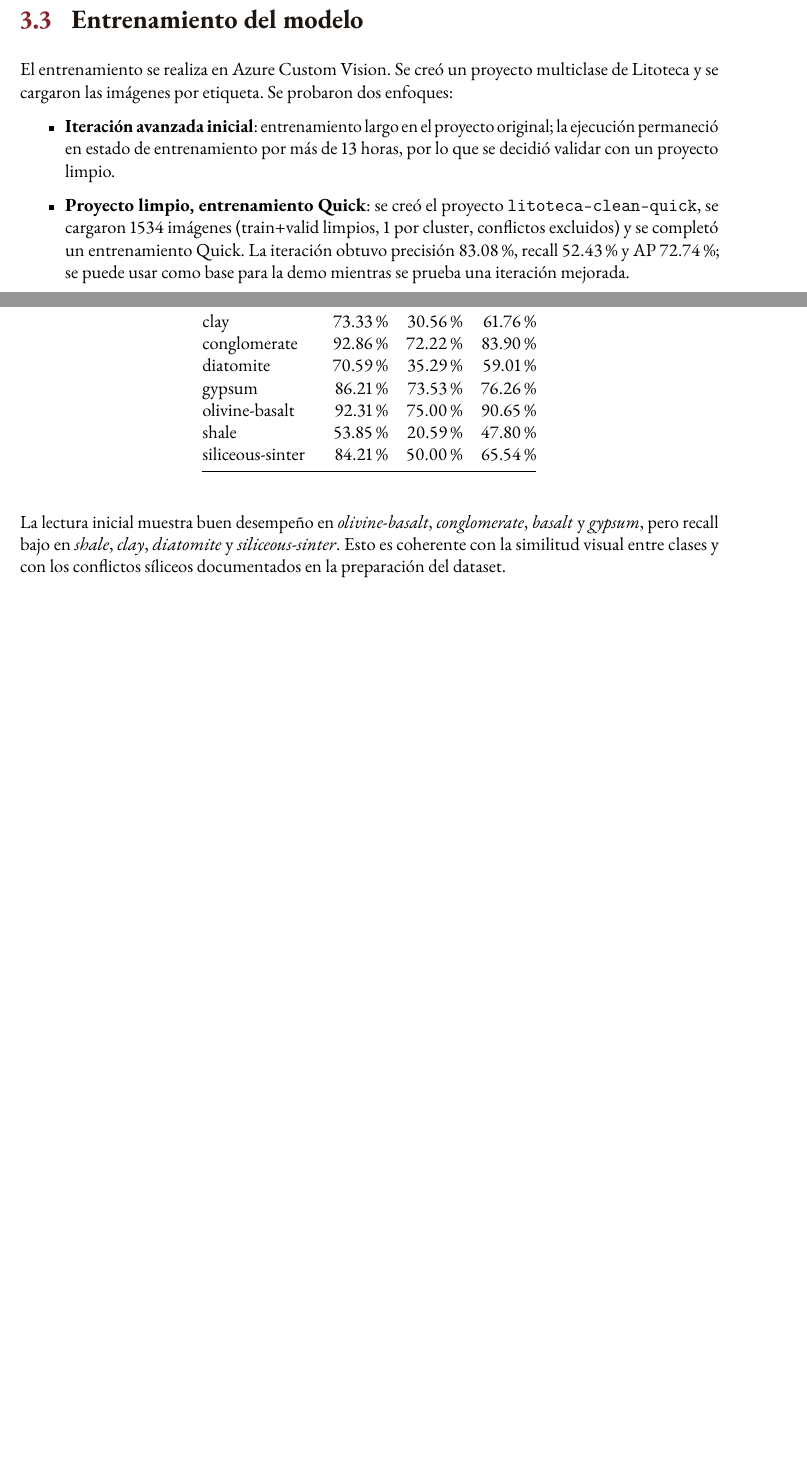
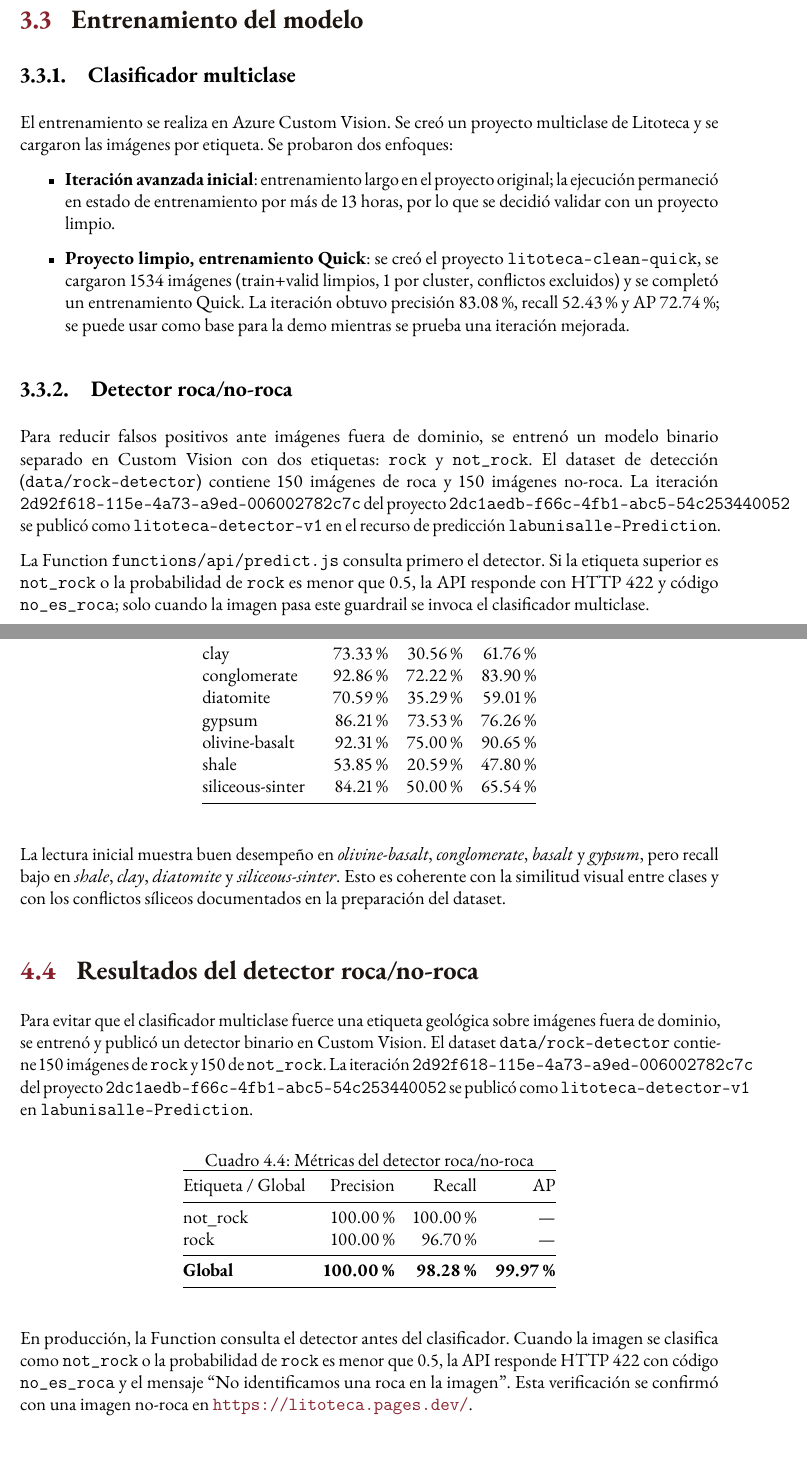
Before and after one commit to JheisonMB/litoteca, a LaTeX document (document/main.tex, which reads document/chapters/methodology.tex, document/chapters/results.tex): two parts of pages 9 and 14 of 20 before the commit and two parts of pages 10 and 15 of 22 after it, joined at a grey line, cut so that both start at the same text, the shorter picture padded with empty space. Compiled offline with pdfLaTeX.

Commit message:
fix: documentar detector roca/no-roca y activar sw nuevo

```diff
--- a/document/chapters/methodology.tex
+++ b/document/chapters/methodology.tex
@@ -138,6 +151,8 @@ entrenamiento; por eso se prefirió subir imágenes limpias.
 
 \section{Entrenamiento del modelo}
 
+\subsection{Clasificador multiclase}
+
 El entrenamiento se realiza en Azure Custom Vision. Se creó un proyecto multiclase
 de Litoteca y se cargaron las imágenes por etiqueta. Se probaron dos enfoques:
 
@@ -152,3 +167,18 @@ de Litoteca y se cargaron las imágenes por etiqueta. Se probaron dos enfoques:
         se puede usar como base para la demo mientras se prueba una iteración mejorada.
 \end{itemize}
 
+\subsection{Detector roca/no-roca}
+
+Para reducir falsos positivos ante imágenes fuera de dominio, se entrenó un modelo
+binario separado en Custom Vision con dos etiquetas: \texttt{rock} y
+\texttt{not\_rock}. El dataset de detección (\texttt{data/rock-detector}) contiene
+150 imágenes de roca y 150 imágenes no-roca. La iteración
+\texttt{2d92f618-115e-4a73-a9ed-006002782c7c} del proyecto
+\texttt{2dc1aedb-f66c-4fb1-abc5-54c253440052} se publicó como
+\texttt{litoteca-detector-v1} en el recurso de predicción
+\texttt{labunisalle-Prediction}.
+
+La Function \texttt{functions/api/predict.js} consulta primero el detector. Si la
+etiqueta superior es \texttt{not\_rock} o la probabilidad de \texttt{rock} es menor
+que 0.5, la API responde con HTTP 422 y código \texttt{no\_es\_roca}; solo cuando la
+imagen pasa este guardrail se invoca el clasificador multiclase.
--- a/document/chapters/results.tex
+++ b/document/chapters/results.tex
@@ -118,6 +119,38 @@ La lectura inicial muestra buen desempeño en \emph{olivine-basalt},
 \emph{shale}, \emph{clay}, \emph{diatomite} y \emph{siliceous-sinter}. Esto es
 coherente con la similitud visual entre clases y con los conflictos síliceos
 documentados en la preparación del dataset.
+
+\section{Resultados del detector roca/no-roca}
+
+Para evitar que el clasificador multiclase fuerce una etiqueta geológica sobre
+imágenes fuera de dominio, se entrenó y publicó un detector binario en Custom
+Vision. El dataset \texttt{data/rock-detector} contiene 150 imágenes de
+\texttt{rock} y 150 de \texttt{not\_rock}. La iteración
+\texttt{2d92f618-115e-4a73-a9ed-006002782c7c} del proyecto
+\texttt{2dc1aedb-f66c-4fb1-abc5-54c253440052} se publicó como
+\texttt{litoteca-detector-v1} en \texttt{labunisalle-Prediction}.
+
+\begin{table}[H]
+  \centering
+  \caption{Métricas del detector roca/no-roca}
+  \label{tab:detector-metricas}
+  \begin{tabular}{@{}lrrr@{}}
+    \toprule
+    Etiqueta / Global & Precision & Recall & AP \\
+    \midrule
+    not\_rock & 100.00\% & 100.00\% & --- \\
+    rock & 100.00\% & 96.70\% & --- \\
+    \midrule
+    \textbf{Global} & \textbf{100.00\%} & \textbf{98.28\%} & \textbf{99.97\%} \\
+    \bottomrule
+  \end{tabular}
+\end{table}
+
+En producción, la Function consulta el detector antes del clasificador. Cuando la
+imagen se clasifica como \texttt{not\_rock} o la probabilidad de \texttt{rock}
+es menor que 0.5, la API responde HTTP 422 con código \texttt{no\_es\_roca} y el
+mensaje ``No identificamos una roca en la imagen''. Esta verificación se confirmó
+con una imagen no-roca en \url{https://litoteca.pages.dev/}.
 
 \section{Plan de mejora y validación para demo}
 
```
Also changed, not shown: document/chapters/methodology.tex (34 more changed lines), document/chapters/results.tex (1 more changed lines), 1 other file. Lines whose indentation alone changed are shown as unchanged.
